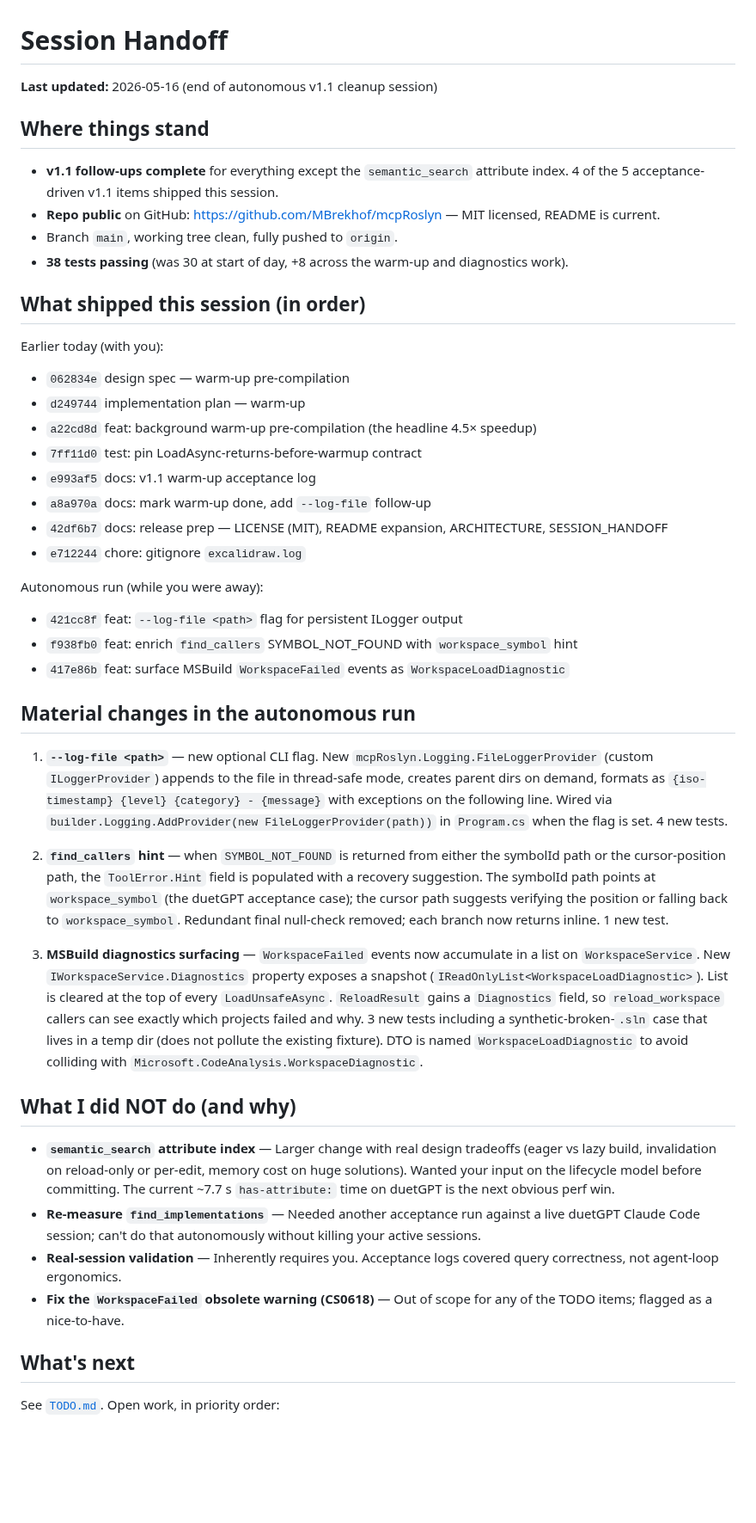
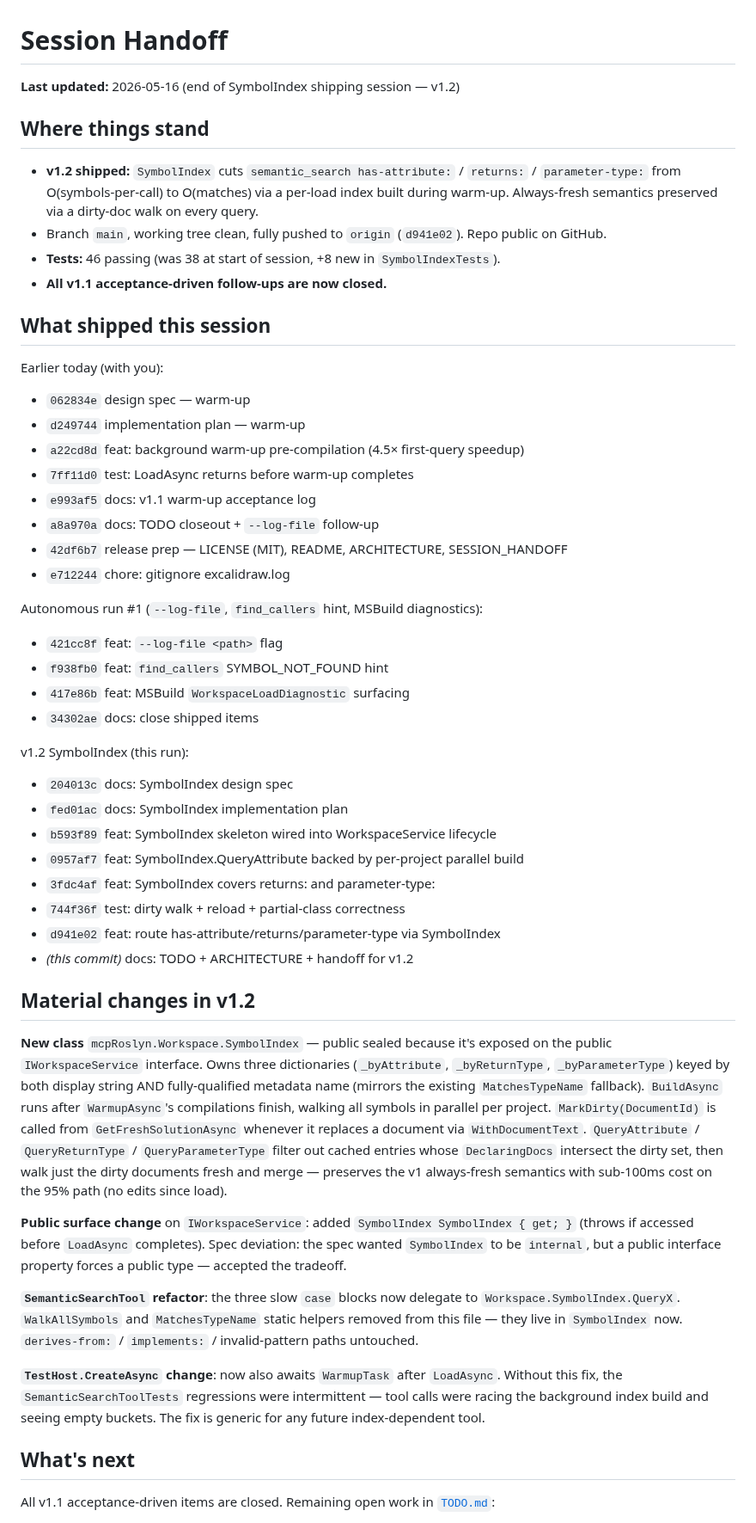
Before and after one commit to MBrekhof/mcpRoslyn, a Markdown page: SESSION_HANDOFF.md, the part around one of its changes. Shown at 86% size. GitHub-like rendering; blank space fills up the shorter version.

```diff
--- a/SESSION_HANDOFF.md
+++ b/SESSION_HANDOFF.md
@@ -1,47 +1,53 @@
 # Session Handoff
 
-**Last updated:** 2026-05-16 (end of autonomous v1.1 cleanup session)
+**Last updated:** 2026-05-16 (end of SymbolIndex shipping session — v1.2)
 
 ## Where things stand
 
-- **v1.1 follow-ups complete** for everything except the `semantic_search` attribute index. 4 of the 5 acceptance-driven v1.1 items shipped this session.
-- **Repo public** on GitHub: https://github.com/MBrekhof/mcpRoslyn — MIT licensed, README is current.
-- Branch `main`, working tree clean, fully pushed to `origin`.
-- **38 tests passing** (was 30 at start of day, +8 across the warm-up and diagnostics work).
+- **v1.2 shipped:** `SymbolIndex` cuts `semantic_search has-attribute:` / `returns:` / `parameter-type:` from O(symbols-per-call) to O(matches) via a per-load index built during warm-up. Always-fresh semantics preserved via a dirty-doc walk on every query.
+- Branch `main`, working tree clean, fully pushed to `origin` (`d941e02`). Repo public on GitHub.
+- **Tests:** 46 passing (was 38 at start of session, +8 new in `SymbolIndexTests`).
+- **All v1.1 acceptance-driven follow-ups are now closed.**
 
-## What shipped this session (in order)
+## What shipped this session
 
 Earlier today (with you):
-- `062834e` design spec — warm-up pre-compilation
+- `062834e` design spec — warm-up
 - `d249744` implementation plan — warm-up
-- `a22cd8d` feat: background warm-up pre-compilation (the headline 4.5× speedup)
-- `7ff11d0` test: pin LoadAsync-returns-before-warmup contract
+- `a22cd8d` feat: background warm-up pre-compilation (4.5× first-query speedup)
+- `7ff11d0` test: LoadAsync returns before warm-up completes
 - `e993af5` docs: v1.1 warm-up acceptance log
-- `a8a970a` docs: mark warm-up done, add `--log-file` follow-up
-- `42df6b7` docs: release prep — LICENSE (MIT), README expansion, ARCHITECTURE, SESSION_HANDOFF
-- `e712244` chore: gitignore `excalidraw.log`
+- `a8a970a` docs: TODO closeout + `--log-file` follow-up
+- `42df6b7` release prep — LICENSE (MIT), README, ARCHITECTURE, SESSION_HANDOFF
+- `e712244` chore: gitignore excalidraw.log
 
-Autonomous run (while you were away):
-- `421cc8f` feat: `--log-file <path>` flag for persistent ILogger output
-- `f938fb0` feat: enrich `find_callers` SYMBOL_NOT_FOUND with `workspace_symbol` hint
-- `417e86b` feat: surface MSBuild `WorkspaceFailed` events as `WorkspaceLoadDiagnostic`
+Autonomous run #1 (`--log-file`, `find_callers` hint, MSBuild diagnostics):
+- `421cc8f` feat: `--log-file <path>` flag
+- `f938fb0` feat: `find_callers` SYMBOL_NOT_FOUND hint
+- `417e86b` feat: MSBuild `WorkspaceLoadDiagnostic` surfacing
+- `34302ae` docs: close shipped items
 
-## Material changes in the autonomous run
+v1.2 SymbolIndex (this run):
+- `204013c` docs: SymbolIndex design spec
+- `fed01ac` docs: SymbolIndex implementation plan
+- `b593f89` feat: SymbolIndex skeleton wired into WorkspaceService lifecycle
+- `0957af7` feat: SymbolIndex.QueryAttribute backed by per-project parallel build
+- `3fdc4af` feat: SymbolIndex covers returns: and parameter-type:
+- `744f36f` test: dirty walk + reload + partial-class correctness
+- `d941e02` feat: route has-attribute/returns/parameter-type via SymbolIndex
+- *(this commit)* docs: TODO + ARCHITECTURE + handoff for v1.2
 
-1. **`--log-file <path>`** — new optional CLI flag. New `mcpRoslyn.Logging.FileLoggerProvider` (custom `ILoggerProvider`) appends to the file in thread-safe mode, creates parent dirs on demand, formats as `{iso-timestamp} {level} {category} - {message}` with exceptions on the following line. Wired via `builder.Logging.AddProvider(new FileLoggerProvider(path))` in `Program.cs` when the flag is set. 4 new tests.
+## Material changes in v1.2
 
-2. **`find_callers` hint** — when `SYMBOL_NOT_FOUND` is returned from either the symbolId path or the cursor-position path, the `ToolError.Hint` field is populated with a recovery suggestion. The symbolId path points at `workspace_symbol` (the duetGPT acceptance case); the cursor path suggests verifying the position or falling back to `workspace_symbol`. Redundant final null-check removed; each branch now returns inline. 1 new test.
+**New class** `mcpRoslyn.Workspace.SymbolIndex` — public sealed because it's exposed on the public `IWorkspaceService` interface. Owns three dictionaries (`_byAttribute`, `_byReturnType`, `_byParameterType`) keyed by both display string AND fully-qualified metadata name (mirrors the existing `MatchesTypeName` fallback). `BuildAsync` runs after `WarmupAsync`'s compilations finish, walking all symbols in parallel per project. `MarkDirty(DocumentId)` is called from `GetFreshSolutionAsync` whenever it replaces a document via `WithDocumentText`. `QueryAttribute` / `QueryReturnType` / `QueryParameterType` filter out cached entries whose `DeclaringDocs` intersect the dirty set, then walk just the dirty documents fresh and merge — preserves the v1 always-fresh semantics with sub-100ms cost on the 95% path (no edits since load).
 
-3. **MSBuild diagnostics surfacing** — `WorkspaceFailed` events now accumulate in a list on `WorkspaceService`. New `IWorkspaceService.Diagnostics` property exposes a snapshot (`IReadOnlyList<WorkspaceLoadDiagnostic>`). List is cleared at the top of every `LoadUnsafeAsync`. `ReloadResult` gains a `Diagnostics` field, so `reload_workspace` callers can see exactly which projects failed and why. 3 new tests including a synthetic-broken-`.sln` case that lives in a temp dir (does not pollute the existing fixture). DTO is named `WorkspaceLoadDiagnostic` to avoid colliding with `Microsoft.CodeAnalysis.WorkspaceDiagnostic`.
+**Public surface change** on `IWorkspaceService`: added `SymbolIndex SymbolIndex { get; }` (throws if accessed before `LoadAsync` completes). Spec deviation: the spec wanted `SymbolIndex` to be `internal`, but a public interface property forces a public type — accepted the tradeoff.
 
-## What I did NOT do (and why)
+**`SemanticSearchTool` refactor**: the three slow `case` blocks now delegate to `Workspace.SymbolIndex.QueryX`. `WalkAllSymbols` and `MatchesTypeName` static helpers removed from this file — they live in `SymbolIndex` now. `derives-from:` / `implements:` / invalid-pattern paths untouched.
 
-- **`semantic_search` attribute index** — Larger change with real design tradeoffs (eager vs lazy build, invalidation on reload-only or per-edit, memory cost on huge solutions). Wanted your input on the lifecycle model before committing. The current ~7.7 s `has-attribute:` time on duetGPT is the next obvious perf win.
-- **Re-measure `find_implementations`** — Needed another acceptance run against a live duetGPT Claude Code session; can't do that autonomously without killing your active sessions.
-- **Real-session validation** — Inherently requires you. Acceptance logs covered query correctness, not agent-loop ergonomics.
-- **Fix the `WorkspaceFailed` obsolete warning (CS0618)** — Out of scope for any of the TODO items; flagged as a nice-to-have.
+**`TestHost.CreateAsync` change**: now also awaits `WarmupTask` after `LoadAsync`. Without this fix, the `SemanticSearchToolTests` regressions were intermittent — tool calls were racing the background index build and seeing empty buckets. The fix is generic for any future index-dependent tool.
 
 ## What's next
 
-See [`TODO.md`](TODO.md). Open work, in priority order:
+All v1.1 acceptance-driven items are closed. Remaining open work in [`TODO.md`](TODO.md):
 
```
Also changed, not shown: other parts of SESSION_HANDOFF.md (+18 -19 lines), ARCHITECTURE.md (+8 -0 lines), TODO.md (+1 -1 lines).
